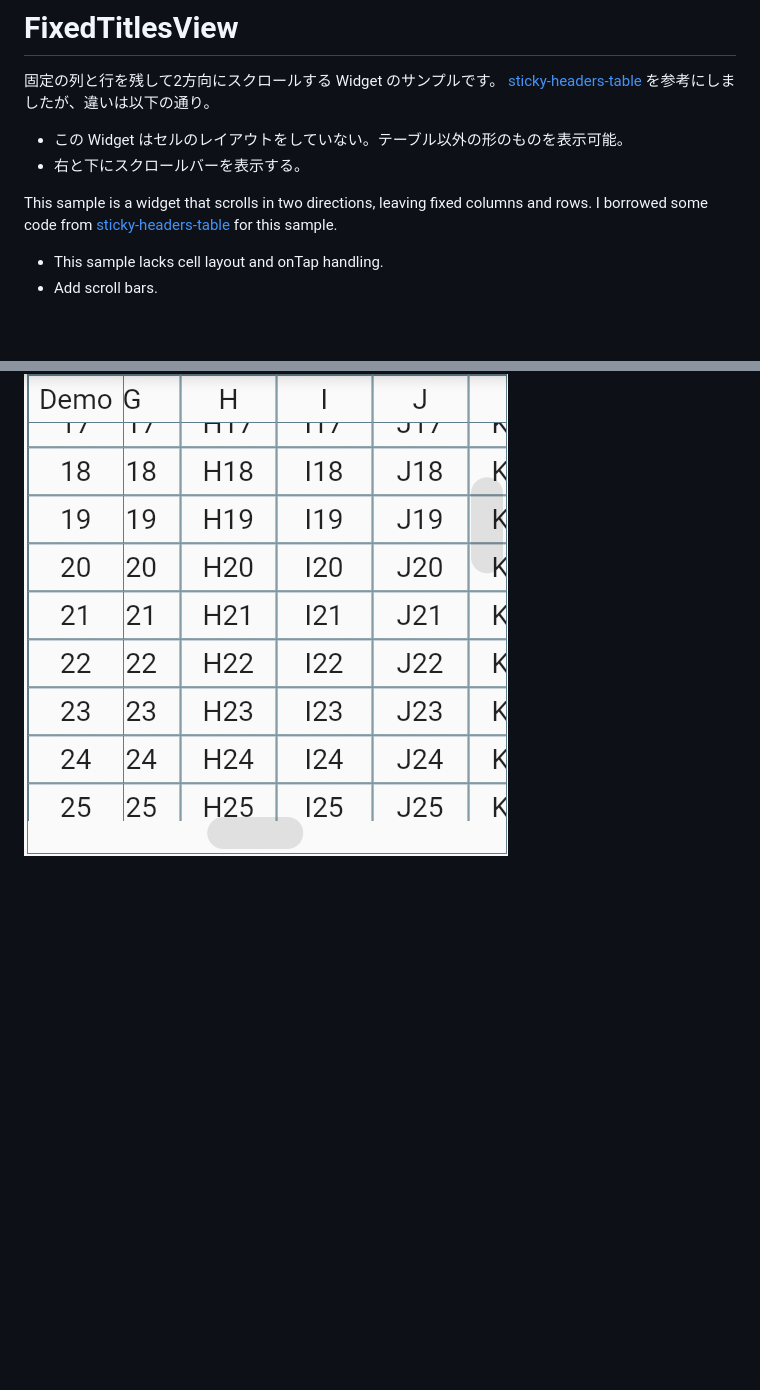
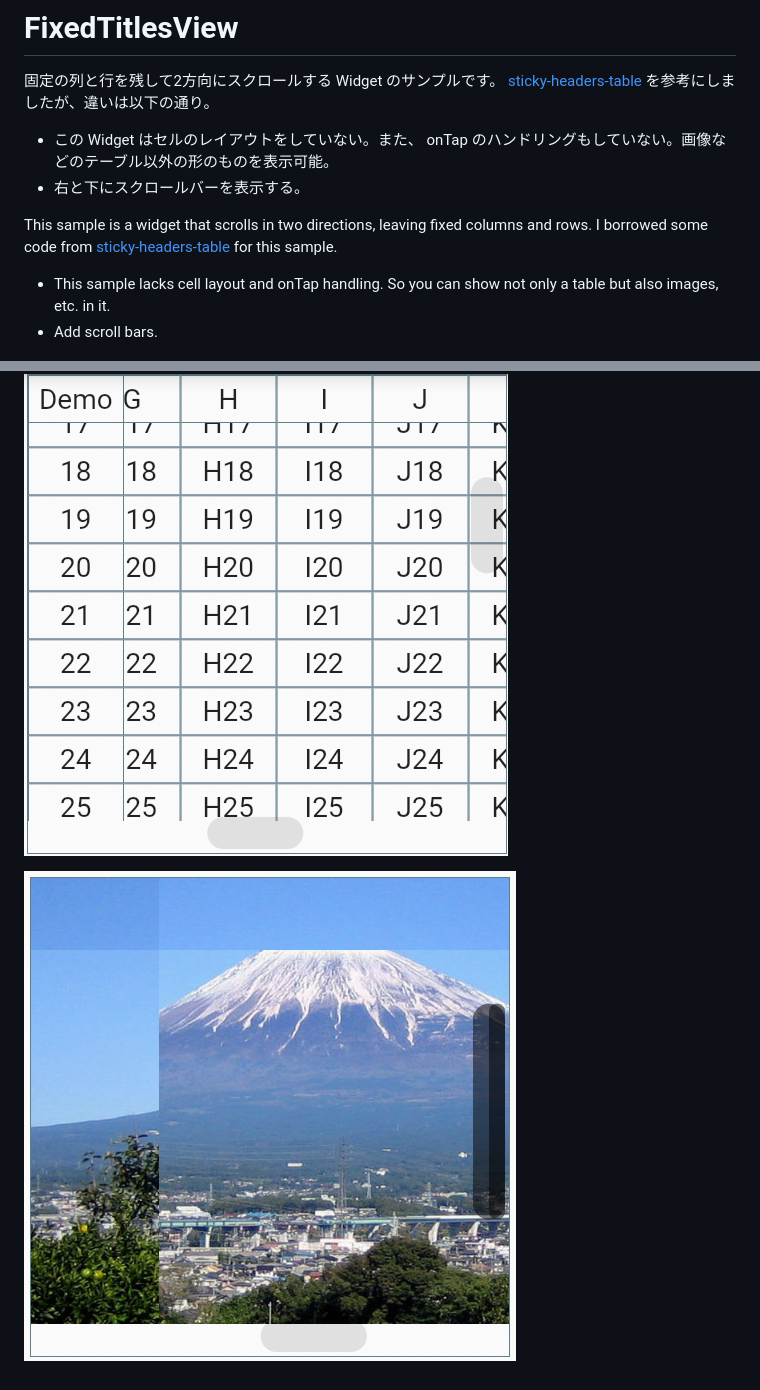
Before and after one commit to MichinobuMaeda/fixedtitlesview, a Markdown page: README.md, 2 parts joined by grey strips. GitHub-like rendering; pictures changed too: fixedtitlesview2.png (added); blank space fills up the shorter version.

Commit message:
add sample: show image

```diff
--- a/README.md
+++ b/README.md
@@ -4,13 +4,15 @@
 [sticky-headers-table](https://github.com/AlexBacich/sticky-headers-table)
 を参考にしましたが、違いは以下の通り。
 
-- この Widget はセルのレイアウトをしていない。テーブル以外の形のものを表示可能。
+- この Widget はセルのレイアウトをしていない。また、 onTap のハンドリングもしていない。画像などのテーブル以外の形のものを表示可能。
 - 右と下にスクロールバーを表示する。
 
 This sample is
 a widget that scrolls in two directions, leaving fixed columns and rows. I borrowed some code from [sticky-headers-table](https://github.com/AlexBacich/sticky-headers-table) for this sample.
 
-- This sample lacks cell layout and onTap handling.
+- This sample lacks cell layout and onTap handling. So you can show not only a table but also images, etc. in it.
 - Add scroll bars.
 
 ![](fixedtitlesview.png)
+
+![](fixedtitlesview2.png)
```
Also changed, not shown: images/mtfujibl.jpg (added), images/mtfujitl.jpg (added), images/mtfujitr.jpg (added), 3 other files.
